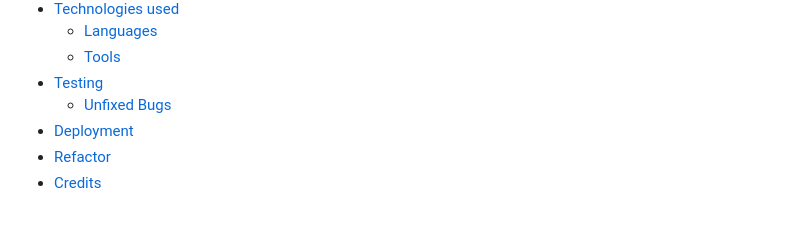
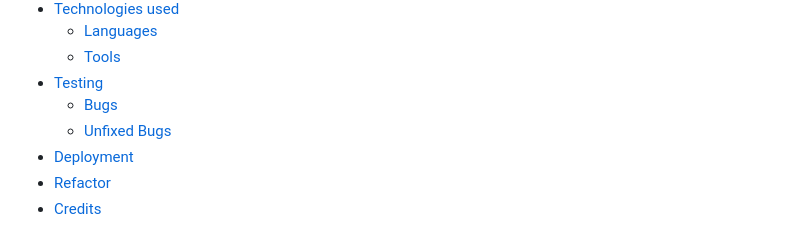
Before and after one commit to xttrust/Tech-Master-Quiz, a Markdown page: README.md, the part around the change. Rendered like a GitHub page.

Commit message:
README: added bugs to table of contents

```diff
--- a/README.md
+++ b/README.md
@@ -33,6 +33,7 @@ TechMasterQuiz is designed for individuals eager to test their computer knowledg
   - [Languages](#languages)
   - [Tools](#tools)
 - [Testing](#testing)
+  - [Bugs](#bugs)
   - [Unfixed Bugs](#unfixed-bugs)
 - [Deployment](#deployment)
 - [Refactor](#refactor)
```
